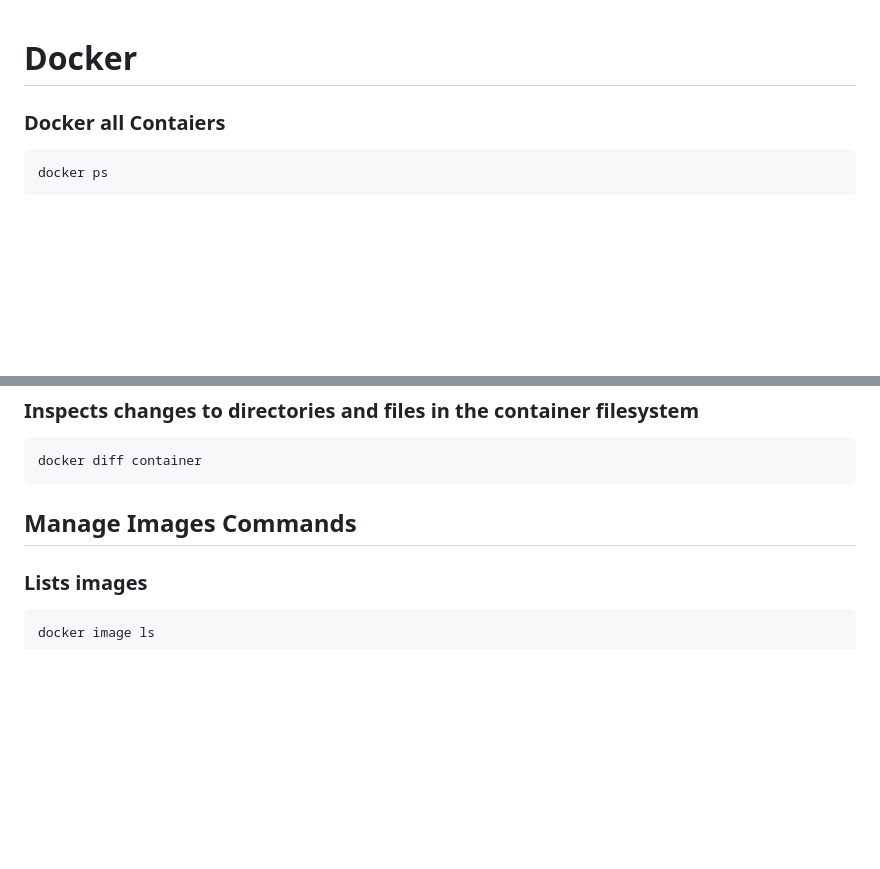
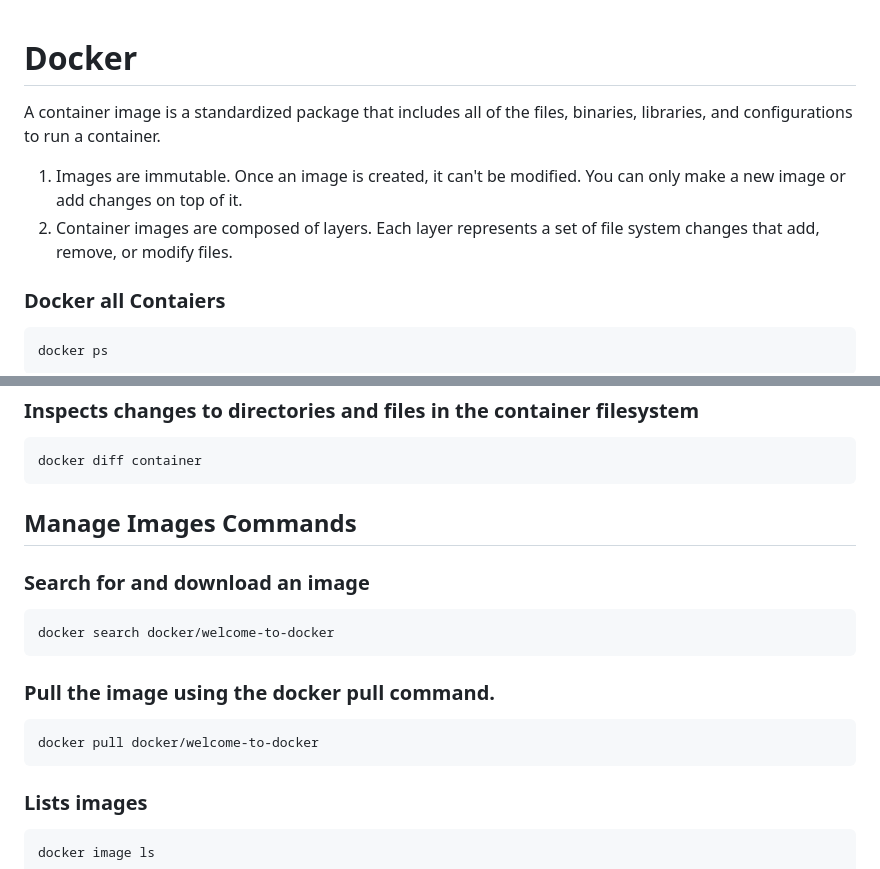
Before and after one commit to Aziz-Ru/CSE-Degree, a Markdown page: Docker/Readme.md, 2 parts joined by grey strips. Drawn GitHub-style; blank space fills up the shorter version.

````diff
--- a/Docker/Readme.md
+++ b/Docker/Readme.md
@@ -1,4 +1,9 @@
 # Docker
+
+A container image is a standardized package that includes all of the files, binaries, libraries, and configurations to run a container.
+
+1. Images are immutable. Once an image is created, it can't be modified. You can only make a new image or add changes on top of it.
+2.  Container images are composed of layers. Each layer represents a set of file system changes that add, remove, or modify files.
 
 ### Docker all Contaiers
 
@@ -93,6 +98,16 @@ docker ps
 docker diff container
 ```
 ## Manage Images Commands
+### Search for and download an image
+```
+docker search docker/welcome-to-docker
+```
+### Pull the image using the docker pull command.
+```
+docker pull docker/welcome-to-docker
+```
+
+
 ### Lists images
 ```
 docker image ls
````
